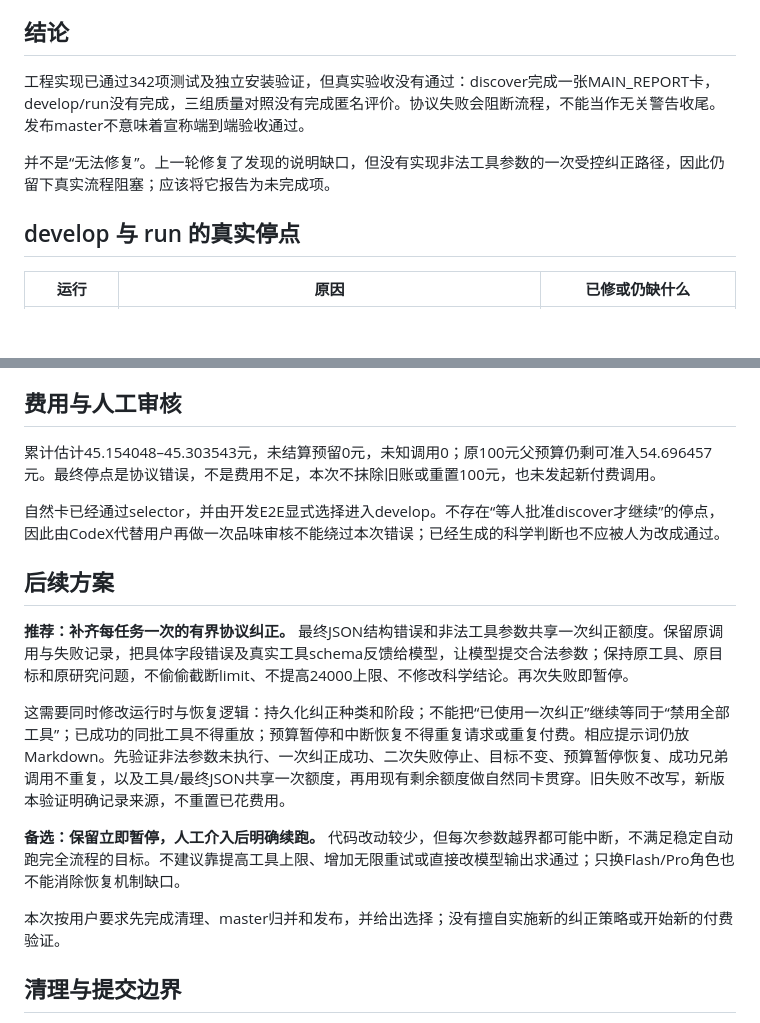
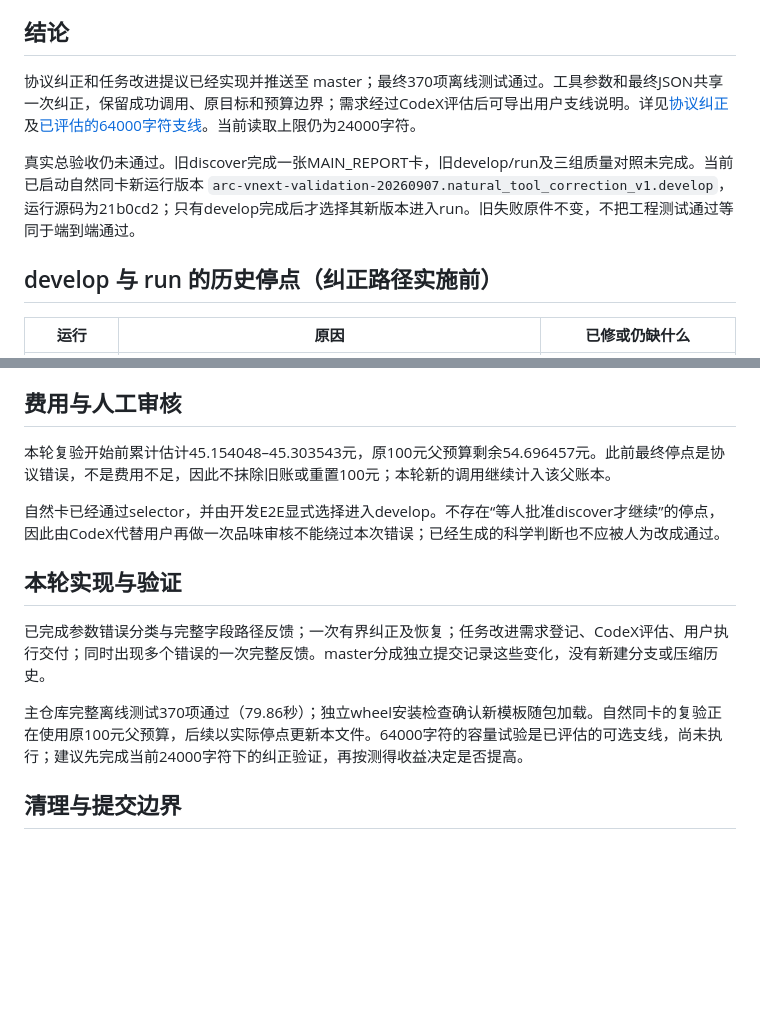
Before and after one commit to BUAAZhangHaonan/adversarial-research-copilot, a Markdown page: docs/MASTER_STATUS.md, 2 parts joined by grey strips. GitHub-like rendering; blank space fills up the shorter version.

Commit message:
docs(status): record implemented correction and active same-card validation

```diff
--- a/docs/MASTER_STATUS.md
+++ b/docs/MASTER_STATUS.md
@@ -4,11 +4,11 @@
 
 ## 结论
 
-工程实现已通过342项测试及独立安装验证，但真实验收没有通过：discover完成一张MAIN_REPORT卡，develop/run没有完成，三组质量对照没有完成匿名评价。协议失败会阻断流程，不能当作无关警告收尾。发布master不意味着宣称端到端验收通过。
+协议纠正和任务改进提议已经实现并推送至 master；最终370项离线测试通过。工具参数和最终JSON共享一次纠正，保留成功调用、原目标和预算边界；需求经过CodeX评估后可导出用户支线说明。详见[协议纠正](PROTOCOL_CORRECTION.md)及[已评估的64000字符支线](READ_LIMIT_SIDE_TASK.md)。当前读取上限仍为24000字符。
 
-并不是“无法修复”。上一轮修复了发现的说明缺口，但没有实现非法工具参数的一次受控纠正路径，因此仍留下真实流程阻塞；应该将它报告为未完成项。
+真实总验收仍未通过。旧discover完成一张MAIN_REPORT卡，旧develop/run及三组质量对照未完成。当前已启动自然同卡新运行版本 `arc-vnext-validation-20260907.natural_tool_correction_v1.develop`，运行源码为21b0cd2；只有develop完成后才选择其新版本进入run。旧失败原件不变，不把工程测试通过等同于端到端通过。
 
-## develop 与 run 的真实停点
+## develop 与 run 的历史停点（纠正路径实施前）
 
 | 运行 | 原因 | 已修或仍缺什么 |
 |---|---|---|
@@ -23,19 +23,15 @@
 
 ## 费用与人工审核
 
-累计估计45.154048–45.303543元，未结算预留0元，未知调用0；原100元父预算仍剩可准入54.696457元。最终停点是协议错误，不是费用不足，本次不抹除旧账或重置100元，也未发起新付费调用。
+本轮复验开始前累计估计45.154048–45.303543元，原100元父预算剩余54.696457元。此前最终停点是协议错误，不是费用不足，因此不抹除旧账或重置100元；本轮新的调用继续计入该父账本。
 
 自然卡已经通过selector，并由开发E2E显式选择进入develop。不存在“等人批准discover才继续”的停点，因此由CodeX代替用户再做一次品味审核不能绕过本次错误；已经生成的科学判断也不应被人为改成通过。
 
-## 后续方案
+## 本轮实现与验证
 
-**推荐：补齐每任务一次的有界协议纠正。** 最终JSON结构错误和非法工具参数共享一次纠正额度。保留原调用与失败记录，把具体字段错误及真实工具schema反馈给模型，让模型提交合法参数；保持原工具、原目标和原研究问题，不偷偷截断limit、不提高24000上限、不修改科学结论。再次失败即暂停。
+已完成参数错误分类与完整字段路径反馈；一次有界纠正及恢复；任务改进需求登记、CodeX评估、用户执行交付；同时出现多个错误的一次完整反馈。master分成独立提交记录这些变化，没有新建分支或压缩历史。
 
-这需要同时修改运行时与恢复逻辑：持久化纠正种类和阶段；不能把“已使用一次纠正”继续等同于“禁用全部工具”；已成功的同批工具不得重放；预算暂停和中断恢复不得重复请求或重复付费。相应提示词仍放Markdown。先验证非法参数未执行、一次纠正成功、二次失败停止、目标不变、预算暂停恢复、成功兄弟调用不重复，以及工具/最终JSON共享一次额度，再用现有剩余额度做自然同卡贯穿。旧失败不改写，新版本验证明确记录来源，不重置已花费用。
-
-**备选：保留立即暂停，人工介入后明确续跑。** 代码改动较少，但每次参数越界都可能中断，不满足稳定自动跑完全流程的目标。不建议靠提高工具上限、增加无限重试或直接改模型输出求通过；只换Flash/Pro角色也不能消除恢复机制缺口。
-
-本次按用户要求先完成清理、master归并和发布，并给出选择；没有擅自实施新的纠正策略或开始新的付费验证。
+主仓库完整离线测试370项通过（79.86秒）；独立wheel安装检查确认新模板随包加载。自然同卡的复验正在使用原100元父预算，后续以实际停点更新本文件。64000字符的容量试验是已评估的可选支线，尚未执行；建议先完成当前24000字符下的纠正验证，再按测得收益决定是否提高。
 
 ## 清理与提交边界
 
```
